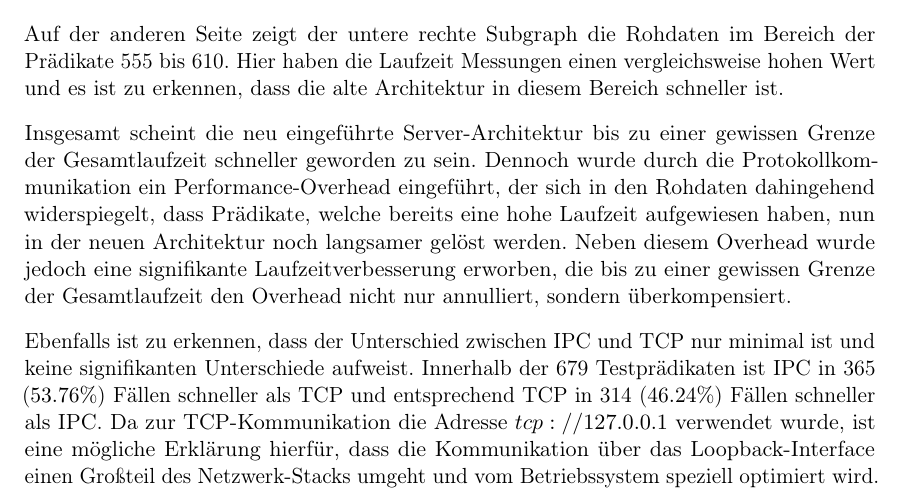
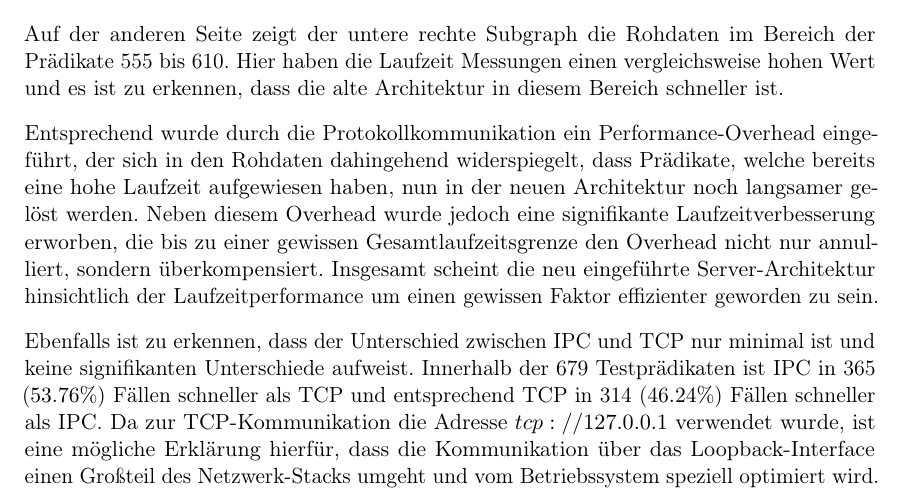
Before and after one commit to SilenZcience/ScientificWork, a LaTeX thesis (BachelorThesis/thesis.tex, which reads BachelorThesis/performance.tex): part of page 17 of 22, cut so that both start at the same text. Compiled offline with pdfLaTeX.

Commit message:
small changes

```diff
--- a/BachelorThesis/performance.tex
+++ b/BachelorThesis/performance.tex
@@ -90,11 +90,11 @@ Auf der anderen Seite zeigt der untere rechte Subgraph die Rohdaten im Bereich d
 Hier haben die Laufzeit Messungen einen vergleichsweise hohen Wert und es ist zu erkennen,
 dass die alte Architektur in diesem Bereich schneller ist.
 
-Insgesamt scheint die neu eingeführte Server-Architektur bis zu einer gewissen Grenze der Gesamtlaufzeit schneller geworden zu sein.
-Dennoch wurde durch die Protokollkommunikation ein Performance-Overhead eingeführt, der sich in den Rohdaten dahingehend widerspiegelt,
+Entsprechend wurde durch die Protokollkommunikation ein Performance-Overhead eingeführt, der sich in den Rohdaten dahingehend widerspiegelt,
 dass Prädikate, welche bereits eine hohe Laufzeit aufgewiesen haben, nun in der neuen Architektur noch langsamer gelöst werden.
-Neben diesem Overhead wurde jedoch eine signifikante Laufzeitverbesserung erworben, die bis zu einer gewissen Grenze der Gesamtlaufzeit den
+Neben diesem Overhead wurde jedoch eine signifikante Laufzeitverbesserung erworben, die bis zu einer gewissen Gesamtlaufzeitsgrenze den
 Overhead nicht nur annulliert, sondern überkompensiert.
+Insgesamt scheint die neu eingeführte Server-Architektur hinsichtlich der Laufzeitperformance um einen gewissen Faktor effizienter geworden zu sein.
 
 Ebenfalls ist zu erkennen, dass der Unterschied zwischen IPC und TCP nur minimal ist und keine signifikanten Unterschiede aufweist.
 Innerhalb der 679 Testprädikaten ist IPC in 365 ($53.76\%$) Fällen schneller als TCP und entsprechend TCP in 314 ($46.24\%$) Fällen schneller als IPC.
```
Also changed, not shown: BachelorThesis/PerformanceEvaluation/overhead.pdf, BachelorThesis/PerformanceEvaluation/processingtime.pdf, BachelorThesis/thesis.pdf, 1 other file.
